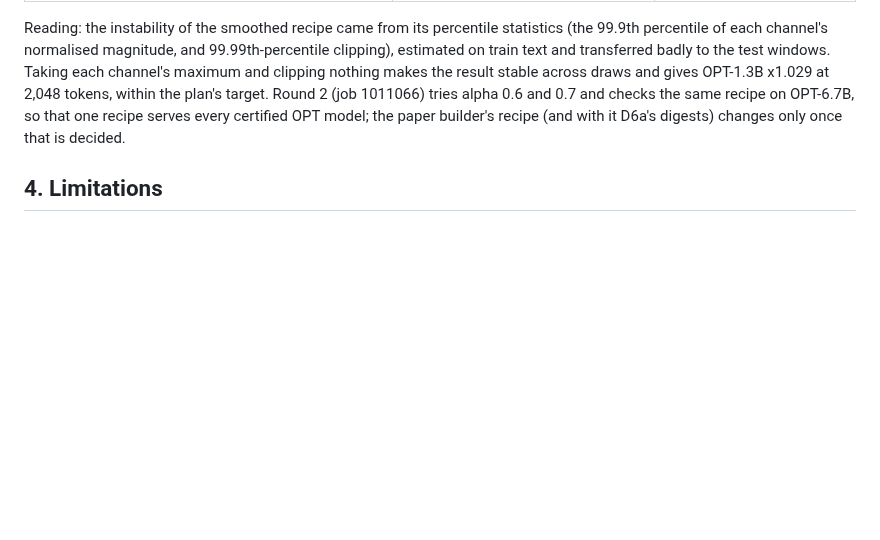
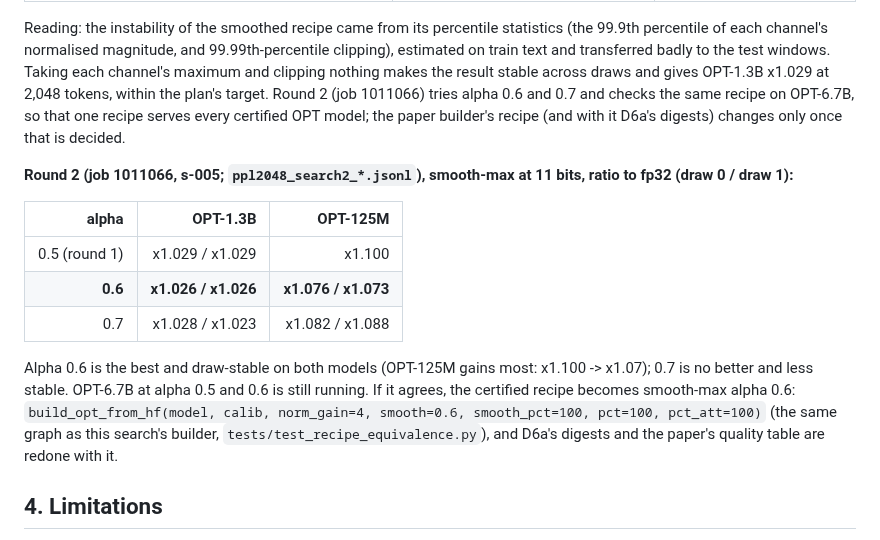
Before and after one commit to flikhamud45/amina-project, a Markdown page: docs/improvements/F2a_quality_2048.md, the part around the change. Drawn GitHub-style; blank space fills up the shorter version.

```diff
--- a/docs/improvements/F2a_quality_2048.md
+++ b/docs/improvements/F2a_quality_2048.md
@@ -186,6 +186,20 @@ OPT-1.3B x1.029 at 2,048 tokens, within the plan's target. Round 2 (job 1011066)
 the same recipe on OPT-6.7B, so that one recipe serves every certified OPT model; the paper builder's recipe (and with
 it D6a's digests) changes only once that is decided.
 
+**Round 2 (job 1011066, s-005; `ppl2048_search2_*.jsonl`), smooth-max at 11 bits, ratio to fp32 (draw 0 / draw 1):**
+
+| alpha | OPT-1.3B | OPT-125M |
+|---:|---:|---:|
+| 0.5 (round 1) | x1.029 / x1.029 | x1.100 |
+| **0.6** | **x1.026 / x1.026** | **x1.076 / x1.073** |
+| 0.7 | x1.028 / x1.023 | x1.082 / x1.088 |
+
+Alpha 0.6 is the best and draw-stable on both models (OPT-125M gains most: x1.100 -> x1.07); 0.7 is no better and
+less stable. OPT-6.7B at alpha 0.5 and 0.6 is still running. If it agrees, the certified recipe becomes smooth-max
+alpha 0.6: `build_opt_from_hf(model, calib, norm_gain=4, smooth=0.6, smooth_pct=100, pct=100, pct_att=100)` (the
+same graph as this search's builder, `tests/test_recipe_equivalence.py`), and D6a's digests and the paper's quality
+table are redone with it.
+
 ## 4. Limitations
 
 * OPT only; the Qwen3 and Llama builders are F2b-Q and F2b-L.
```
Also changed, not shown: docs/improvements/F2b_Q_real_llama.md (+7 -2 lines).
